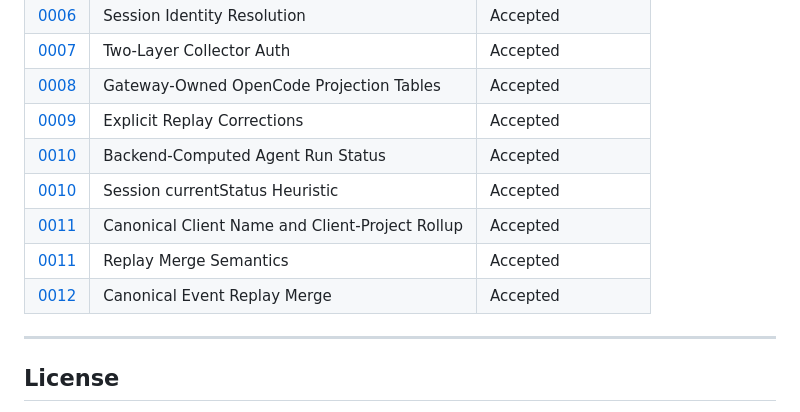
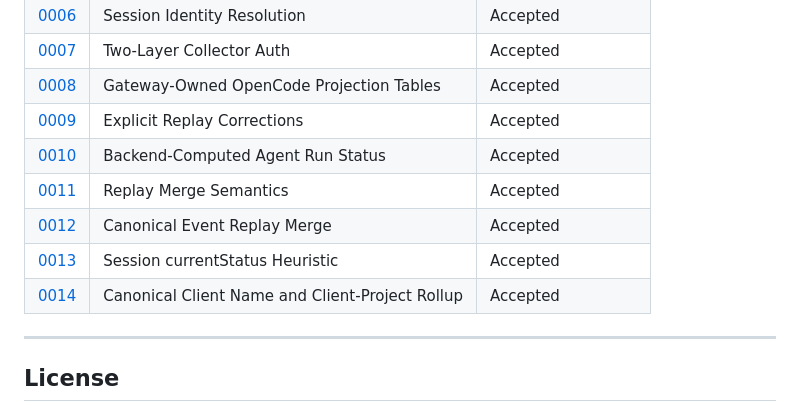
Before and after one commit to weiyentan/opencode-gateway, a Markdown page: README.md, the part around the change. GitHub-like rendering.

```diff
--- a/README.md
+++ b/README.md
@@ -367,10 +367,10 @@ opencode-gateway/
 | [0008](docs/adr/0008-gateway-owned-opencode-projection-tables.md) | Gateway-Owned OpenCode Projection Tables | Accepted |
 | [0009](docs/adr/0009-explicit-replay-corrections.md) | Explicit Replay Corrections | Accepted |
 | [0010](docs/adr/0010-backend-computed-run-status.md) | Backend-Computed Agent Run Status | Accepted |
-| [0010](docs/adr/0010-session-currentstatus-heuristic.md) | Session currentStatus Heuristic | Accepted |
-| [0011](docs/adr/0011-canonical-client-name-and-rollup.md) | Canonical Client Name and Client-Project Rollup | Accepted |
 | [0011](docs/adr/0011-replay-merge-semantics.md) | Replay Merge Semantics | Accepted |
 | [0012](docs/adr/0012-canonical-event-replay-merge.md) | Canonical Event Replay Merge | Accepted |
+| [0013](docs/adr/0013-session-currentstatus-heuristic.md) | Session currentStatus Heuristic | Accepted |
+| [0014](docs/adr/0014-canonical-client-name-and-rollup.md) | Canonical Client Name and Client-Project Rollup | Accepted |
 
 ---
 
```
Also changed, not shown: docs/adr/0013-session-currentstatus-heuristic.md (renamed from docs/adr/0010-session-currentstatus-heuristic.md, +1 -1 lines), docs/adr/0014-canonical-client-name-and-rollup.md (renamed from docs/adr/0011-canonical-client-name-and-rollup.md, +1 -1 lines).
